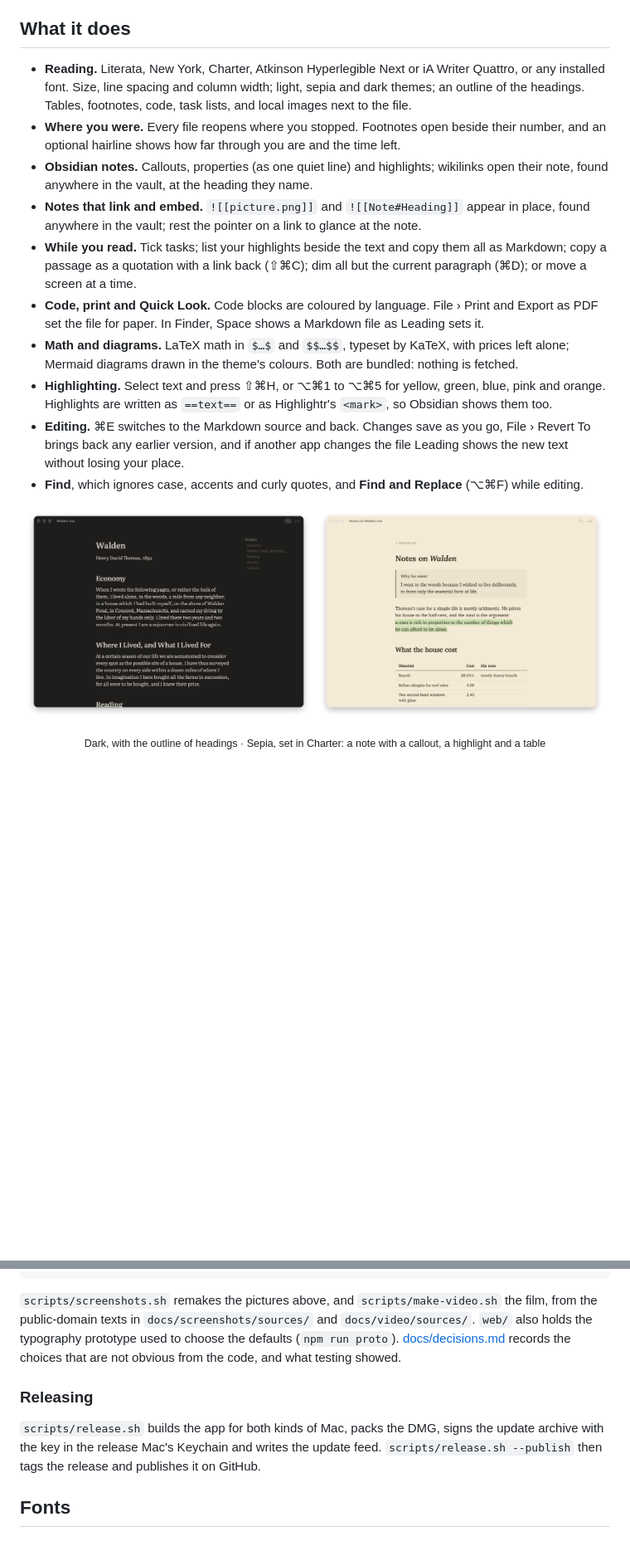
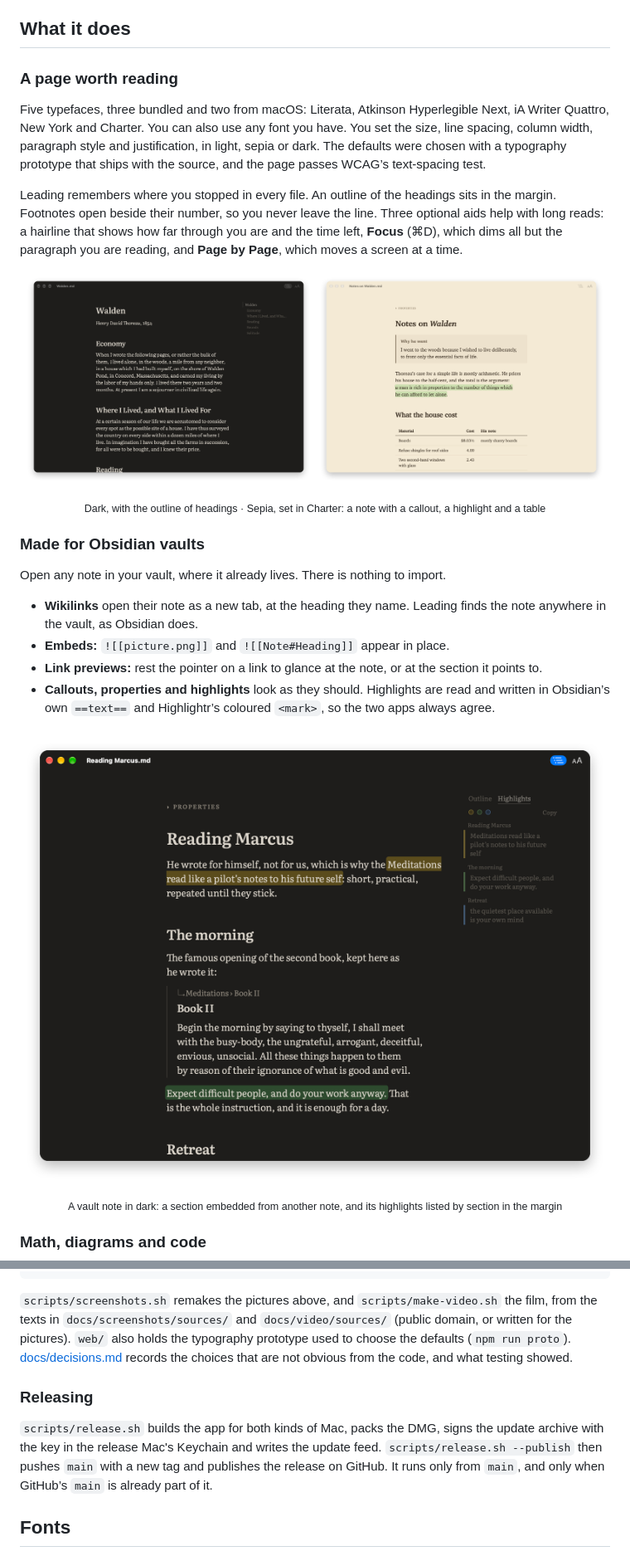
Before and after one commit to ifly-777/leading, a Markdown page: README.md, 2 parts joined by grey strips. Shown at 83% size. GitHub-like rendering; pictures changed too: docs/screenshots/vault.png (added); blank space fills up the shorter version.

````diff
--- a/README.md
+++ b/README.md
@@ -28,16 +26,11 @@ The disk image has the same steps, with pictures, as *If macOS blocks Leading.pd
 
 ## What it does
 
-- **Reading.** Literata, New York, Charter, Atkinson Hyperlegible Next or iA Writer Quattro, or any installed font. Size, line spacing and column width; light, sepia and dark themes; an outline of the headings. Tables, footnotes, code, task lists, and local images next to the file.
-- **Where you were.** Every file reopens where you stopped. Footnotes open beside their number, and an optional hairline shows how far through you are and the time left.
-- **Obsidian notes.** Callouts, properties (as one quiet line) and highlights; wikilinks open their note, found anywhere in the vault, at the heading they name.
-- **Notes that link and embed.** `![[picture.png]]` and `![[Note#Heading]]` appear in place, found anywhere in the vault; rest the pointer on a link to glance at the note.
-- **While you read.** Tick tasks; list your highlights beside the text and copy them all as Markdown; copy a passage as a quotation with a link back (⇧⌘C); dim all but the current paragraph (⌘D); or move a screen at a time.
-- **Code, print and Quick Look.** Code blocks are coloured by language. File › Print and Export as PDF set the file for paper. In Finder, Space shows a Markdown file as Leading sets it.
-- **Math and diagrams.** LaTeX math in `$…$` and `$$…$$`, typeset by KaTeX, with prices left alone; Mermaid diagrams drawn in the theme's colours. Both are bundled: nothing is fetched.
-- **Highlighting.** Select text and press ⇧⌘H, or ⌥⌘1 to ⌥⌘5 for yellow, green, blue, pink and orange. Highlights are written as `==text==` or as Highlightr's `<mark>`, so Obsidian shows them too.
-- **Editing.** ⌘E switches to the Markdown source and back. Changes save as you go, File › Revert To brings back any earlier version, and if another app changes the file Leading shows the new text without losing your place.
-- **Find**, which ignores case, accents and curly quotes, and **Find and Replace** (⌥⌘F) while editing.
+### A page worth reading
+
+Five typefaces, three bundled and two from macOS: Literata, Atkinson Hyperlegible Next, iA Writer Quattro, New York and Charter. You can also use any font you have. You set the size, line spacing, column width, paragraph style and justification, in light, sepia or dark. The defaults were chosen with a typography prototype that ships with the source, and the page passes WCAG’s text-spacing test.
+
+Leading remembers where you stopped in every file. An outline of the headings sits in the margin. Footnotes open beside their number, so you never leave the line. Three optional aids help with long reads: a hairline that shows how far through you are and the time left, **Focus** (⌘D), which dims all but the paragraph you are reading, and **Page by Page**, which moves a screen at a time.
 
 <p align="center">
 <img src="docs/screenshots/outline.png" alt="Dark theme, with the outline of headings beside the text" width="49%">
@@ -45,3 +38,17 @@ The disk image has the same steps, with pictures, as *If macOS blocks Leading.pd
 </p>
 <p align="center"><sub>Dark, with the outline of headings · Sepia, set in Charter: a note with a callout, a highlight and a table</sub></p>
 
+### Made for Obsidian vaults
+
+Open any note in your vault, where it already lives. There is nothing to import.
+
+- **Wikilinks** open their note as a new tab, at the heading they name. Leading finds the note anywhere in the vault, as Obsidian does.
+- **Embeds:** `![[picture.png]]` and `![[Note#Heading]]` appear in place.
+- **Link previews:** rest the pointer on a link to glance at the note, or at the section it points to.
+- **Callouts, properties and highlights** look as they should. Highlights are read and written in Obsidian’s own `==text==` and Highlightr’s coloured `<mark>`, so the two apps always agree.
+
+<p align="center"><img src="docs/screenshots/vault.png" alt="Dark theme: a note about Marcus Aurelius with yellow, green and blue highlights, a passage embedded from another note, and the list of highlights in the margin" width="880"></p>
+<p align="center"><sub>A vault note in dark: a section embedded from another note, and its highlights listed by section in the margin</sub></p>
+
+### Math, diagrams and code
+
@@ -73,11 +127,11 @@ cd ../mac && swift test
 cd .. && scripts/selftest-app.sh   # the built app checks its own menus, editing, saving
 ```
 
-`scripts/screenshots.sh` remakes the pictures above, and `scripts/make-video.sh` the film, from the public-domain texts in `docs/screenshots/sources/` and `docs/video/sources/`. `web/` also holds the typography prototype used to choose the defaults (`npm run proto`). [docs/decisions.md](docs/decisions.md) records the choices that are not obvious from the code, and what testing showed.
+`scripts/screenshots.sh` remakes the pictures above, and `scripts/make-video.sh` the film, from the texts in `docs/screenshots/sources/` and `docs/video/sources/` (public domain, or written for the pictures). `web/` also holds the typography prototype used to choose the defaults (`npm run proto`). [docs/decisions.md](docs/decisions.md) records the choices that are not obvious from the code, and what testing showed.
 
 ### Releasing
 
-`scripts/release.sh` builds the app for both kinds of Mac, packs the DMG, signs the update archive with the key in the release Mac's Keychain and writes the update feed. `scripts/release.sh --publish` then tags the release and publishes it on GitHub.
+`scripts/release.sh` builds the app for both kinds of Mac, packs the DMG, signs the update archive with the key in the release Mac's Keychain and writes the update feed. `scripts/release.sh --publish` then pushes `main` with a new tag and publishes the release on GitHub. It runs only from `main`, and only when GitHub’s `main` is already part of it.
 
 ## Fonts
 
````
Also changed, not shown: other parts of README.md (+50 -5 lines), docs/screenshots/technical.png (added), 6 other files.
